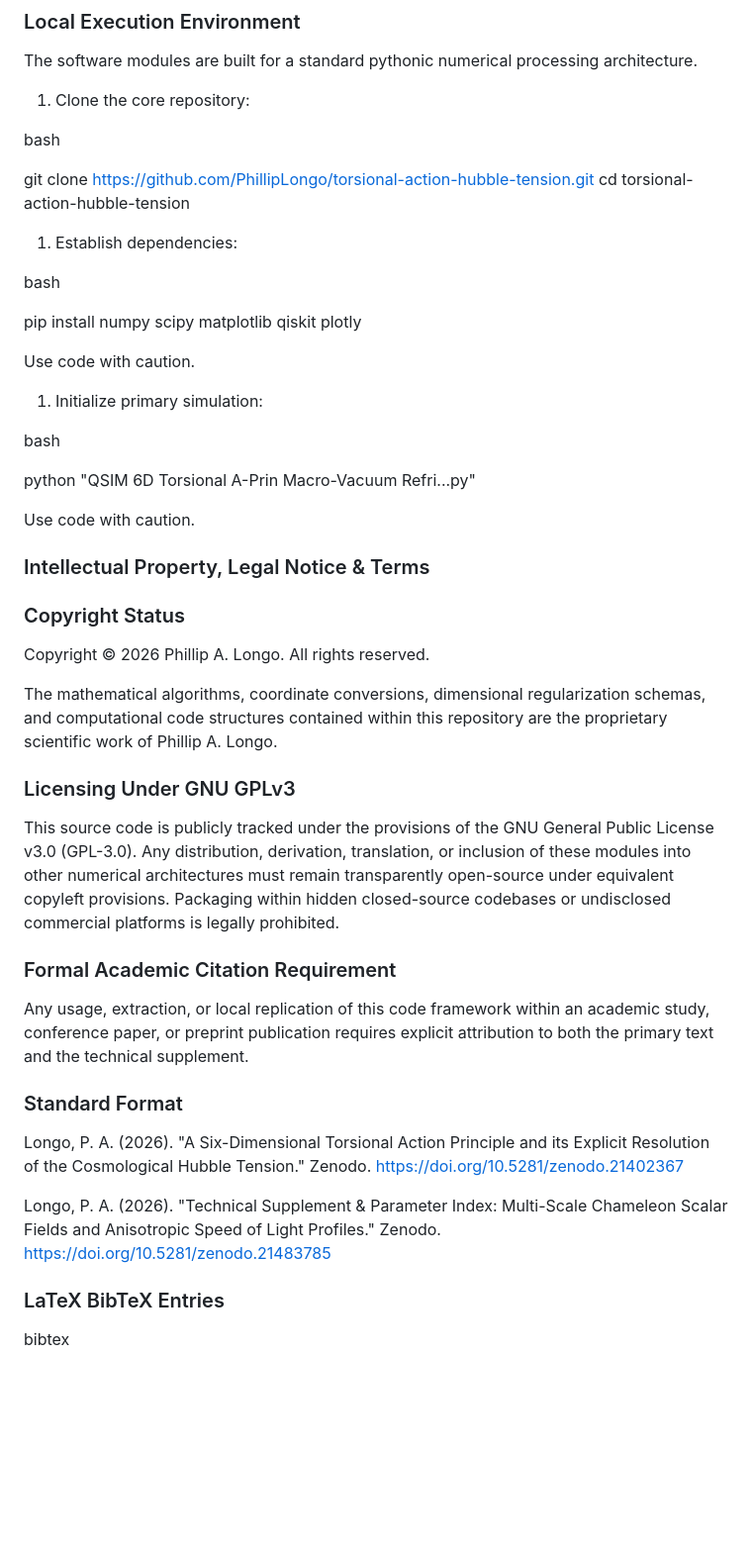
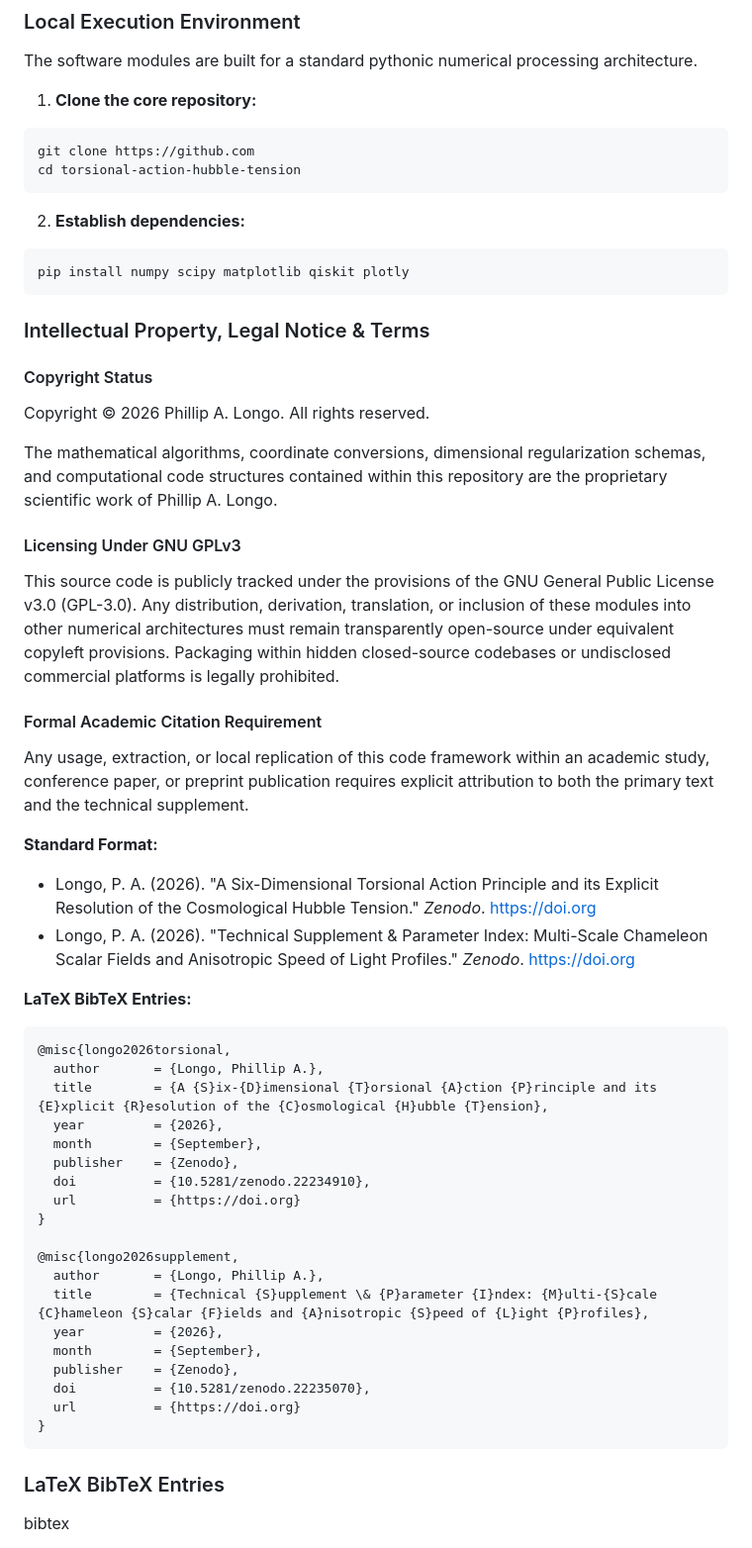
Before and after one commit to PhillipLongo/torsional-action-hubble-tension, a Markdown page: README.md, the part around the change. Shown at 99% size. Rendered like a GitHub page; blank space fills up the shorter version.

Commit message:
Refactor README for improved clarity and formatting
Updated formatting and structure of README for clarity and consistency, including code blocks for commands and citations.

````diff
--- a/README.md
+++ b/README.md
@@ -32,52 +32,56 @@ This repository hosts the computational framework, numerical validation engines,
 
 The software modules are built for a standard pythonic numerical processing architecture.
 
-1. Clone the core repository:
+1. **Clone the core repository:**
+```bash
+git clone https://github.com
+cd torsional-action-hubble-tension
+```
 
-bash
-
-git clone https://github.com/PhillipLongo/torsional-action-hubble-tension.git
-cd torsional-action-hubble-tension
-
-
-1. Establish dependencies:
-
-bash
-
+2. **Establish dependencies:**
+```bash
 pip install numpy scipy matplotlib qiskit plotly
-
-Use code with caution.
-
-1. Initialize primary simulation:
-
-bash
-
-python "QSIM 6D Torsional A-Prin Macro-Vacuum Refri...py"
-
-Use code with caution.
+```
 
 ### Intellectual Property, Legal Notice & Terms
 
-### Copyright Status
-
+#### Copyright Status
 Copyright © 2026 Phillip A. Longo. All rights reserved.
 
 The mathematical algorithms, coordinate conversions, dimensional regularization schemas, and computational code structures contained within this repository are the proprietary scientific work of Phillip A. Longo.
 
-### Licensing Under GNU GPLv3
-
+#### Licensing Under GNU GPLv3
 This source code is publicly tracked under the provisions of the GNU General Public License v3.0 (GPL-3.0). Any distribution, derivation, translation, or inclusion of these modules into other numerical architectures must remain transparently open-source under equivalent copyleft provisions. Packaging within hidden closed-source codebases or undisclosed commercial platforms is legally prohibited.
 
-### Formal Academic Citation Requirement
-
+#### Formal Academic Citation Requirement
 Any usage, extraction, or local replication of this code framework within an academic study, conference paper, or preprint publication requires explicit attribution to both the primary text and the technical supplement.
 
-### Standard Format
+**Standard Format:**
+* Longo, P. A. (2026). "A Six-Dimensional Torsional Action Principle and its Explicit Resolution of the Cosmological Hubble Tension." *Zenodo*. https://doi.org
+* Longo, P. A. (2026). "Technical Supplement & Parameter Index: Multi-Scale Chameleon Scalar Fields and Anisotropic Speed of Light Profiles." *Zenodo*. https://doi.org
 
-Longo, P. A. (2026). "A Six-Dimensional Torsional Action Principle and its Explicit Resolution of the Cosmological Hubble Tension." Zenodo. https://doi.org/10.5281/zenodo.21402367
+**LaTeX BibTeX Entries:**
+```bibtex
+@misc{longo2026torsional,
+  author       = {Longo, Phillip A.},
+  title        = {A {S}ix-{D}imensional {T}orsional {A}ction {P}rinciple and its {E}xplicit {R}esolution of the {C}osmological {H}ubble {T}ension},
+  year         = {2026},
+  month        = {September},
+  publisher    = {Zenodo},
+  doi          = {10.5281/zenodo.22234910},
+  url          = {https://doi.org}
+}
 
-Longo, P. A. (2026). "Technical Supplement & Parameter Index: Multi-Scale Chameleon Scalar Fields and Anisotropic Speed of Light Profiles." Zenodo. https://doi.org/10.5281/zenodo.21483785
-
+@misc{longo2026supplement,
+  author       = {Longo, Phillip A.},
+  title        = {Technical {S}upplement \& {P}arameter {I}ndex: {M}ulti-{S}cale {C}hameleon {S}calar {F}ields and {A}nisotropic {S}peed of {L}ight {P}rofiles},
+  year         = {2026},
+  month        = {September},
+  publisher    = {Zenodo},
+  doi          = {10.5281/zenodo.22235070},
+  url          = {https://doi.org}
+}
+```
 ### LaTeX BibTeX Entries
 
 bibtex
````
